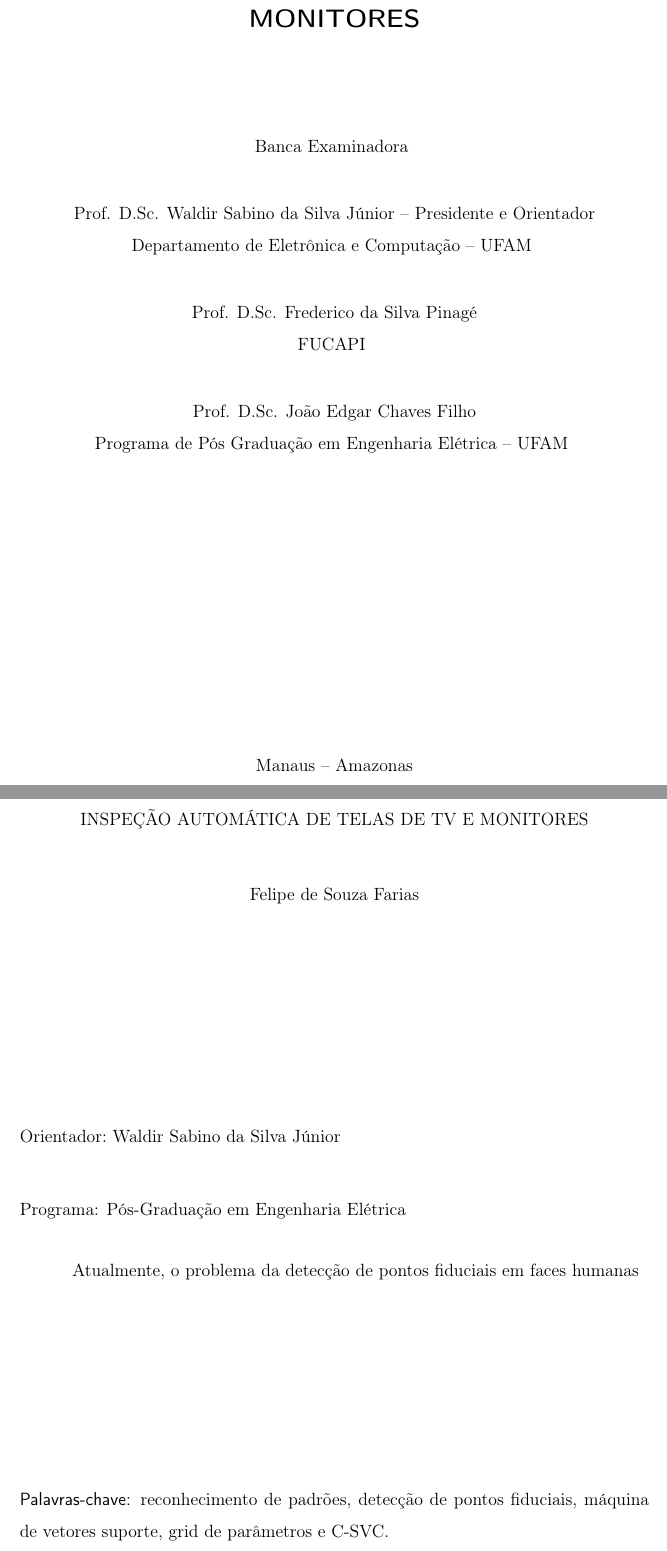
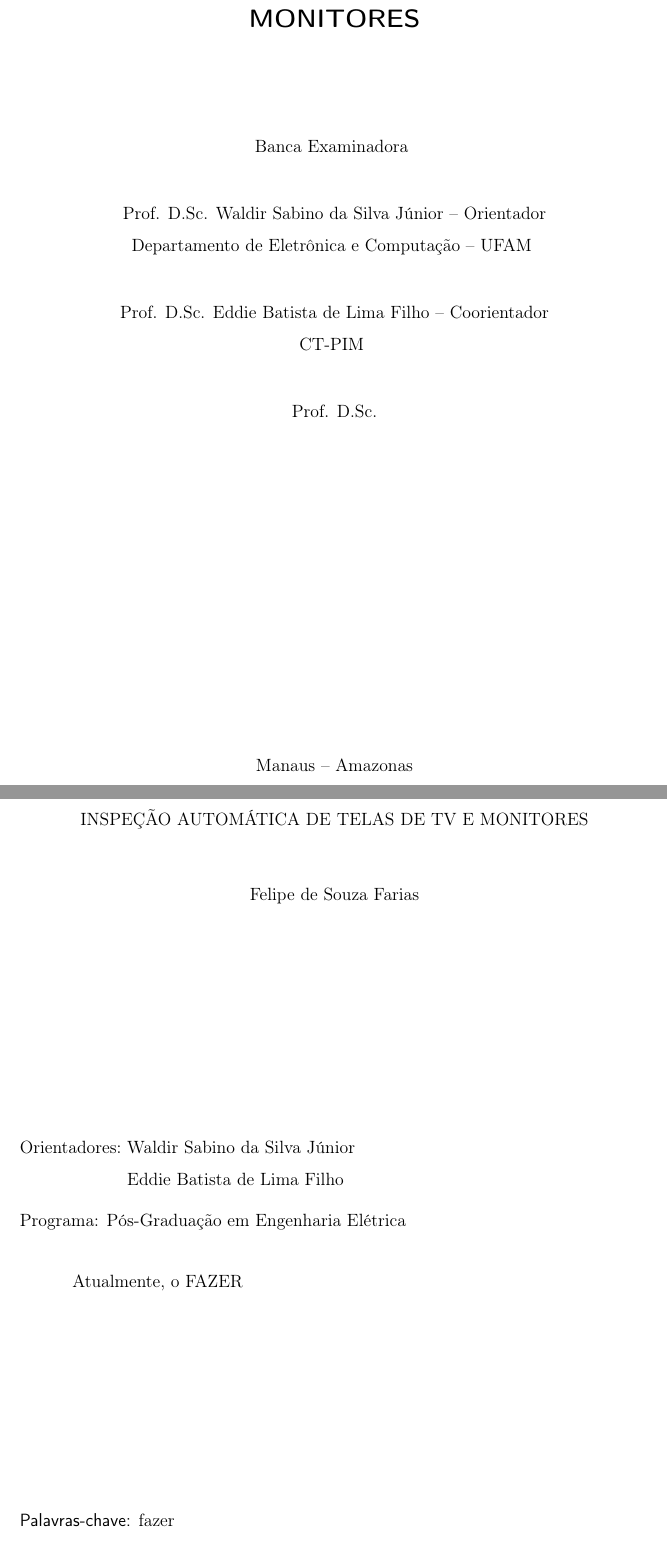
Before and after one commit to epilefarias/dissertacao, a LaTeX thesis (main_compila.tex, which reads capitulos/capa.tex): two parts of pages 3 and 5 of 30, joined at a grey line, cut so that both start at the same text. Compiled offline with pdfLaTeX.

Commit message:
parte pre-textual (falta banca, abstract, resumo)

```diff
--- a/capitulos/capa.tex
+++ b/capitulos/capa.tex
@@ -145,16 +147,16 @@ Orientador: Prof. D.Sc. Waldir Sabino da Silva Júnior\\
 Banca Examinadora
 \vspace{2em}
 
-Prof. D.Sc. Waldir Sabino da Silva Júnior -- Presidente e Orientador\\
+Prof. D.Sc. Waldir Sabino da Silva Júnior -- Orientador\\
 Departamento de Eletrônica e Computação -- UFAM
 \vspace{2em}
 
-Prof. D.Sc. Frederico da Silva Pinagé \\
-FUCAPI
+Prof. D.Sc. Eddie Batista de Lima Filho -- Coorientador\\
+CT-PIM
 \vspace{2em}
 
-Prof. D.Sc. João Edgar Chaves Filho \\
-Programa de Pós Graduação em Engenharia Elétrica -- UFAM
+Prof. D.Sc.  \\
+
 \vspace{2em}
 
 %\vspace*{1cm}
@@ -183,10 +185,10 @@ Janeiro de 2016
 
 \begin{abstract}
 
-Atualmente, o problema da detecção de pontos fiduciais em faces humanas
+Atualmente, o FAZER
 
 \vspace*{\stretch{1}}
-\noindent \textsf{Palavras-chave:} reconhecimento de padrões, detecção de pontos fiduciais, máquina de vetores suporte, grid de parâmetros e C-SVC.
+\noindent \textsf{Palavras-chave:} fazer
 
 \end{abstract}
 
```
Also changed, not shown: capitulos/capa.tex (8 more changed lines).
